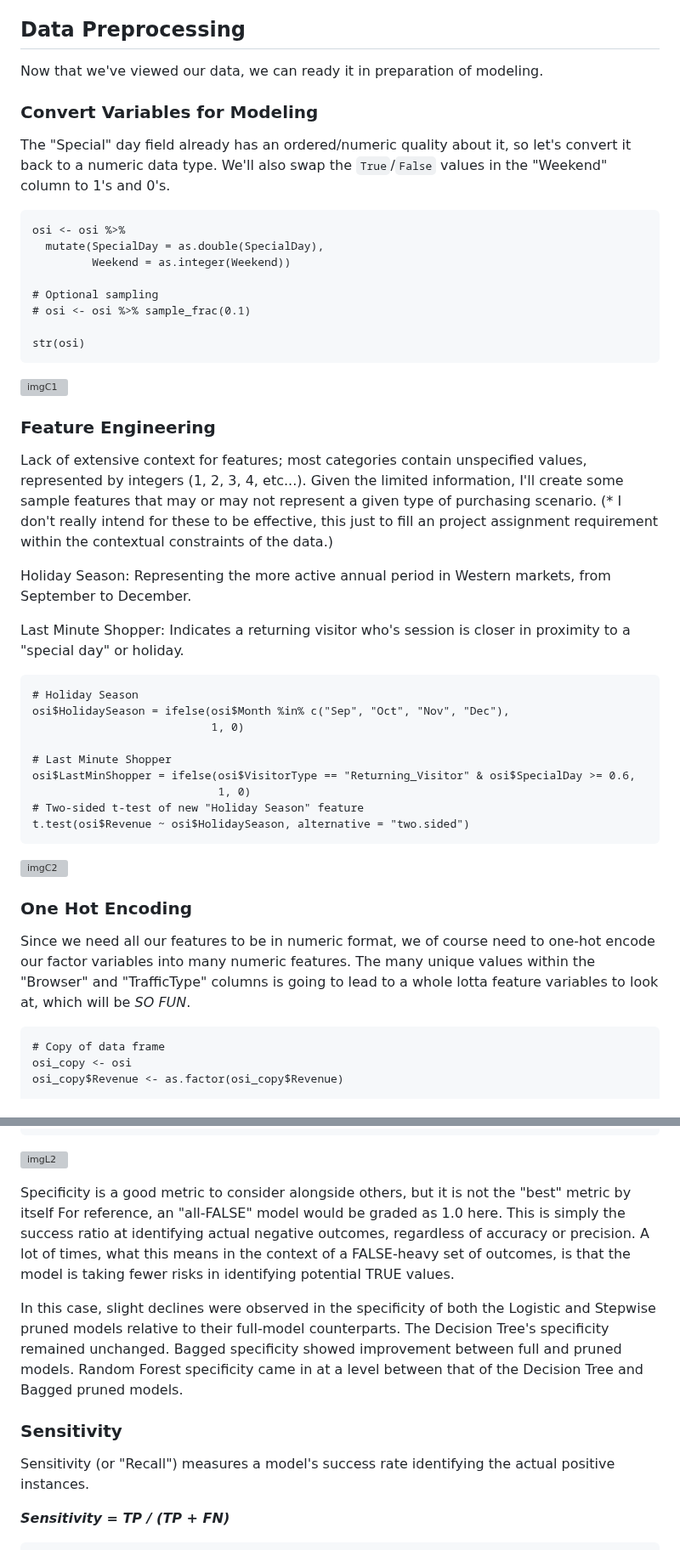
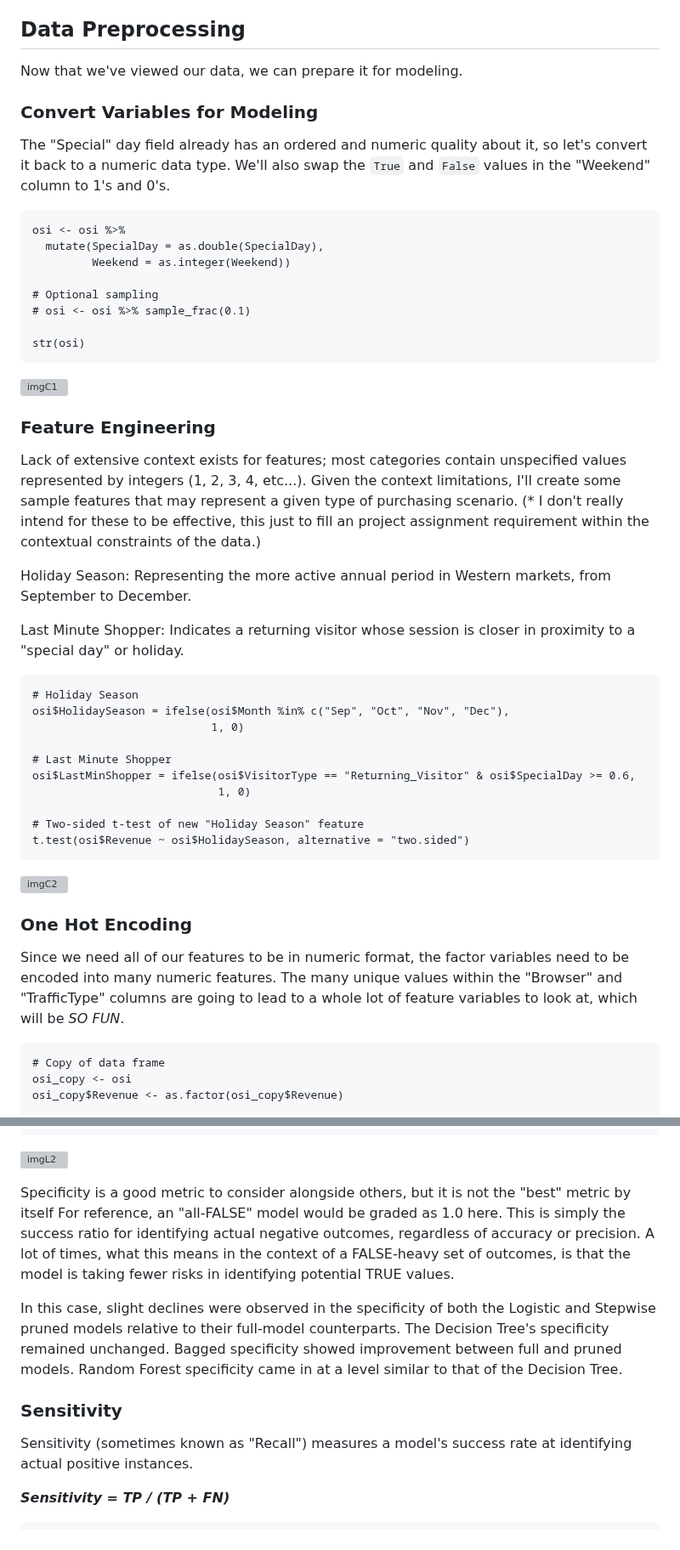
Before and after one commit to bryantjay/Portfolio, a Markdown page: R - Predicting Online Shopper Intention/README.md, 2 parts joined by grey strips. Shown at 85% size. GitHub-like rendering; grey boxes are pictures that could not be loaded.

````diff
--- a/R - Predicting Online Shopper Intention/README.md
+++ b/R - Predicting Online Shopper Intention/README.md
@@ -317,11 +327,11 @@ We can see a fairly consistent distribution of purchases-to-nonpurchases across
 
 ## Data Preprocessing
 
-Now that we've viewed our data, we can ready it in preparation of modeling.
+Now that we've viewed our data, we can prepare it for modeling.
 
 ### Convert Variables for Modeling
 
-The "Special" day field already has an ordered/numeric quality about it, so let's convert it back to a numeric data type. We'll also swap the `True`/`False` values in the "Weekend" column to 1's and 0's.
+The "Special" day field already has an ordered and numeric quality about it, so let's convert it back to a numeric data type. We'll also swap the `True` and `False` values in the "Weekend" column to 1's and 0's.
 
 ```{r vc_modeling}
 osi <- osi %>%
@@ -337,11 +347,11 @@ str(osi)
 
 ### Feature Engineering
 
-Lack of extensive context for features; most categories contain unspecified values, represented by integers (1, 2, 3, 4, etc...). Given the limited information, I'll create some sample features that may or may not represent a given type of purchasing scenario. (\* I don't really intend for these to be effective, this just to fill an project assignment requirement within the contextual constraints of the data.)
+Lack of extensive context exists for features; most categories contain unspecified values represented by integers (1, 2, 3, 4, etc...). Given the context limitations, I'll create some sample features that may represent a given type of purchasing scenario. (\* I don't really intend for these to be effective, this just to fill an project assignment requirement within the contextual constraints of the data.)
 
 Holiday Season: Representing the more active annual period in Western markets, from September to December.
 
-Last Minute Shopper: Indicates a returning visitor who's session is closer in proximity to a "special day" or holiday.
+Last Minute Shopper: Indicates a returning visitor whose session is closer in proximity to a "special day" or holiday.
 
 ```{r feature_engineering}
 # Holiday Season
@@ -351,6 +361,7 @@ osi$HolidaySeason = ifelse(osi$Month %in% c("Sep", "Oct", "Nov", "Dec"),
 # Last Minute Shopper
 osi$LastMinShopper = ifelse(osi$VisitorType == "Returning_Visitor" & osi$SpecialDay >= 0.6,
                             1, 0)
+
 # Two-sided t-test of new "Holiday Season" feature
 t.test(osi$Revenue ~ osi$HolidaySeason, alternative = "two.sided")
 ```
@@ -358,7 +369,7 @@ t.test(osi$Revenue ~ osi$HolidaySeason, alternative = "two.sided")
 
 ### One Hot Encoding
 
-Since we need all our features to be in numeric format, we of course need to one-hot encode our factor variables into many numeric features. The many unique values within the "Browser" and "TrafficType" columns is going to lead to a whole lotta feature variables to look at, which will be *SO FUN*.
+Since we need all of our features to be in numeric format, the factor variables need to be encoded into many numeric features. The many unique values within the "Browser" and "TrafficType" columns are going to lead to a whole lot of feature variables to look at, which will be *SO FUN*.
 
 ```{r one_hot}
 # Copy of data frame
@@ -754,13 +787,13 @@ print(specificity_matrix)
 ```
 ![imgL2](https://github.com/bryantjay/Portfolio/blob/main/R%20-%20Predicting%20Online%20Shopper%20Intention/source_files/images/imgL2.png?raw=true)
 
-Specificity is a good metric to consider alongside others, but it is not the "best" metric by itself For reference, an "all-FALSE" model would be graded as 1.0 here. This is simply the success ratio at identifying actual negative outcomes, regardless of accuracy or precision. A lot of times, what this means in the context of a FALSE-heavy set of outcomes, is that the model is taking fewer risks in identifying potential TRUE values.
+Specificity is a good metric to consider alongside others, but it is not the "best" metric by itself For reference, an "all-FALSE" model would be graded as 1.0 here. This is simply the success ratio for identifying actual negative outcomes, regardless of accuracy or precision. A lot of times, what this means in the context of a FALSE-heavy set of outcomes, is that the model is taking fewer risks in identifying potential TRUE values.
 
-In this case, slight declines were observed in the specificity of both the Logistic and Stepwise pruned models relative to their full-model counterparts. The Decision Tree's specificity remained unchanged. Bagged specificity showed improvement between full and pruned models. Random Forest specificity came in at a level between that of the Decision Tree and Bagged pruned models.
+In this case, slight declines were observed in the specificity of both the Logistic and Stepwise pruned models relative to their full-model counterparts. The Decision Tree's specificity remained unchanged. Bagged specificity showed improvement between full and pruned models. Random Forest specificity came in at a level similar to that of the Decision Tree.
 
 ### Sensitivity
 
-Sensitivity (or "Recall") measures a model's success rate identifying the actual positive instances.
+Sensitivity (sometimes known as "Recall") measures a model's success rate at identifying actual positive instances.
 
 ***Sensitivity = TP / (TP + FN)***
 
````
Also changed, not shown: other parts of R - Predicting Online Shopper Intention/README.md (+81 -47 lines).
